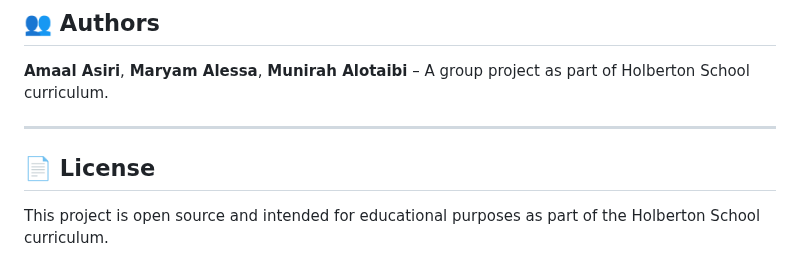
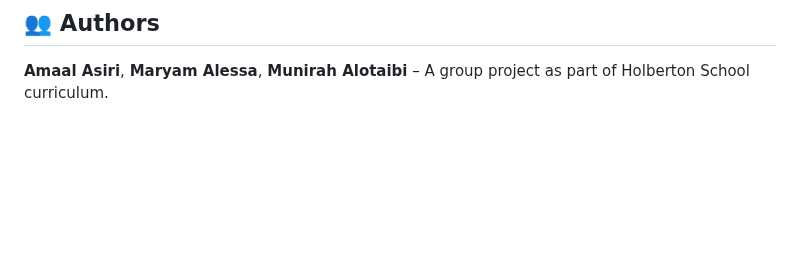
Before and after one commit to Munirahenad/holbertonschool-hbnb, a Markdown page: part1/HBnB_Technical_Documentation.md, the part around the change. Drawn GitHub-style; blank space fills up the shorter version.

```diff
--- a/part1/HBnB_Technical_Documentation.md
+++ b/part1/HBnB_Technical_Documentation.md
@@ -765,8 +765,3 @@ Development teams should:
 **Maryam Alessa**,
 **Munirah Alotaibi**
 – A group project as part of Holberton School curriculum.
-
----
-
-## 📄 License
-This project is open source and intended for educational purposes as part of the Holberton School curriculum.
```
